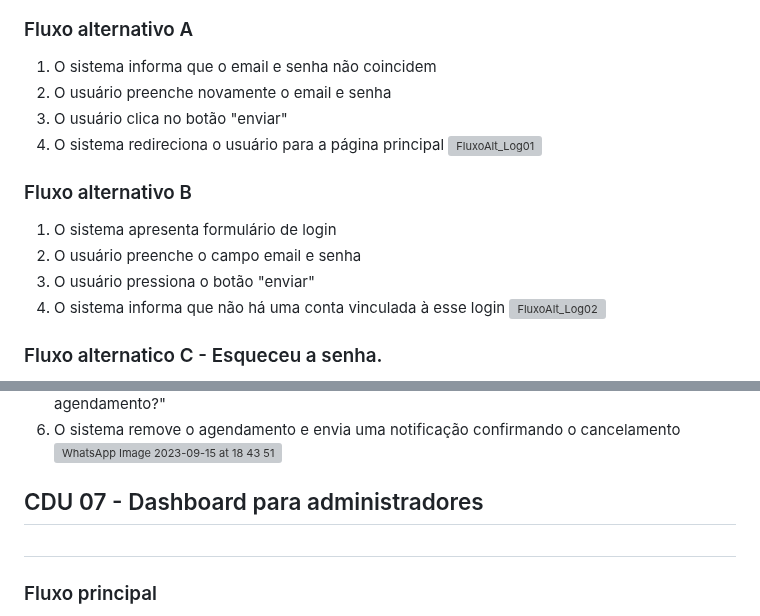
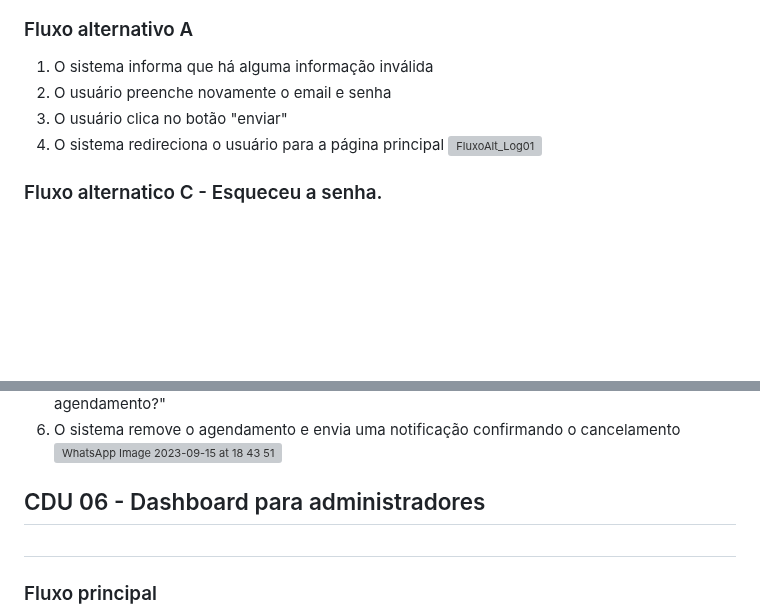
Before and after one commit to cp2-dc-info-projeto-final/barbearia-julius, a Markdown page: Doc/casos-de-uso.md, 2 parts joined by grey strips. Drawn GitHub-style; blank space fills up the shorter version; grey boxes are pictures that could not be loaded.

```diff
--- a/Doc/casos-de-uso.md
+++ b/Doc/casos-de-uso.md
@@ -42,7 +42,7 @@
 
 ### Fluxo alternativo A
 
-1. O sistema informa que o email e senha não coincidem
+1. O sistema informa que há alguma informação inválida
 2. O usuário preenche novamente o email e senha
 3. O usuário clica no botão "enviar"
 4. O sistema redireciona o usuário para a página principal
@@ -50,11 +50,4 @@
 
-### Fluxo alternativo B
-
-1. O sistema apresenta formulário de login
-2. O usuário preenche o campo email e senha
-3. O usuário pressiona o botão "enviar"
-4. O sistema informa que não há uma conta vinculada à esse login
-![FluxoAlt_Log02](https://github.com/cp2-dc-info-projeto-final/barbearia-julius/assets/71456387/0bfaa6b2-c5ad-4c28-b13f-d457cf9c8a44)
 
 ### Fluxo alternatico C - Esqueceu a senha.
 
@@ -147,7 +112,7 @@
 ![WhatsApp Image 2023-09-15 at 18 43 51](https://github.com/cp2-dc-info-projeto-final/barbearia-julius/assets/142441068/a22d8a5c-e3e2-4813-beac-01c75f35ab7b)
 
 
-## CDU 07 - Dashboard para administradores <h1>
+## CDU 06 - Dashboard para administradores <h1>
 
 ### Fluxo principal
 
```
Also changed, not shown: other parts of Doc/casos-de-uso.md (+15 -43 lines).
